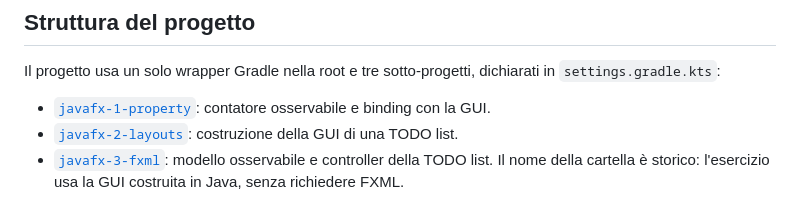
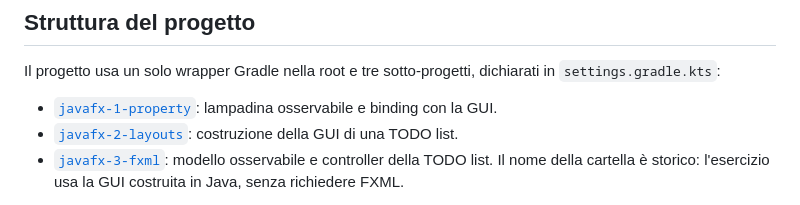
Before and after one commit to unibo-lptsi-pss/pss-lab-javafx, a Markdown page: README.md, the part around the change. Drawn GitHub-style.

```diff
--- a/README.md
+++ b/README.md
@@ -15,7 +15,7 @@ Impostare `JAVA_HOME` sulla directory del JDK 25 e, nell'IDE, selezionare lo ste
 
 Il progetto usa un solo wrapper Gradle nella root e tre sotto-progetti, dichiarati in `settings.gradle.kts`:
 
-- [`javafx-1-property`](javafx-1-property/README.md): contatore osservabile e binding con la GUI.
+- [`javafx-1-property`](javafx-1-property/README.md): lampadina osservabile e binding con la GUI.
 - [`javafx-2-layouts`](javafx-2-layouts/README.md): costruzione della GUI di una TODO list.
 - [`javafx-3-fxml`](javafx-3-fxml/README.md): modello osservabile e controller della TODO list. Il nome della cartella è storico: l'esercizio usa la GUI costruita in Java, senza richiedere FXML.
 
```
Also changed, not shown: javafx-1-property/README.md (+42 -21 lines), javafx-1-property/example-on.png (added), javafx-1-property/example.png, 3 other files.
